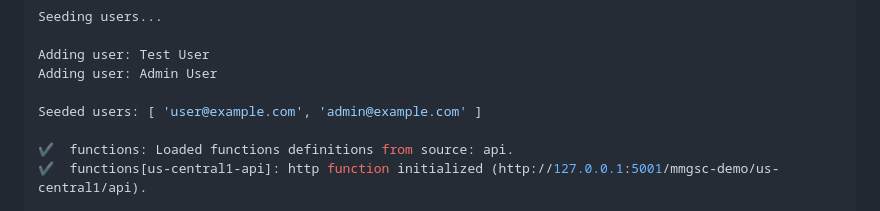
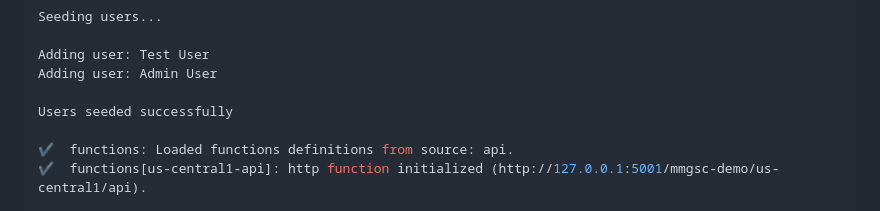
Before and after one commit to PrimeSeventyThree/mmgcs-backend-service, a Markdown page: README.md, the part around the change. Rendered like a GitHub page.

```diff
--- a/README.md
+++ b/README.md
@@ -144,7 +144,7 @@ Seeding users...
 Adding user: Test User
 Adding user: Admin User
 
-Seeded users: [ 'user@example.com', 'admin@example.com' ]
+Users seeded successfully
 
 ✔  functions: Loaded functions definitions from source: api.
 ✔  functions[us-central1-api]: http function initialized (http://127.0.0.1:5001/mmgsc-demo/us-central1/api).
```
